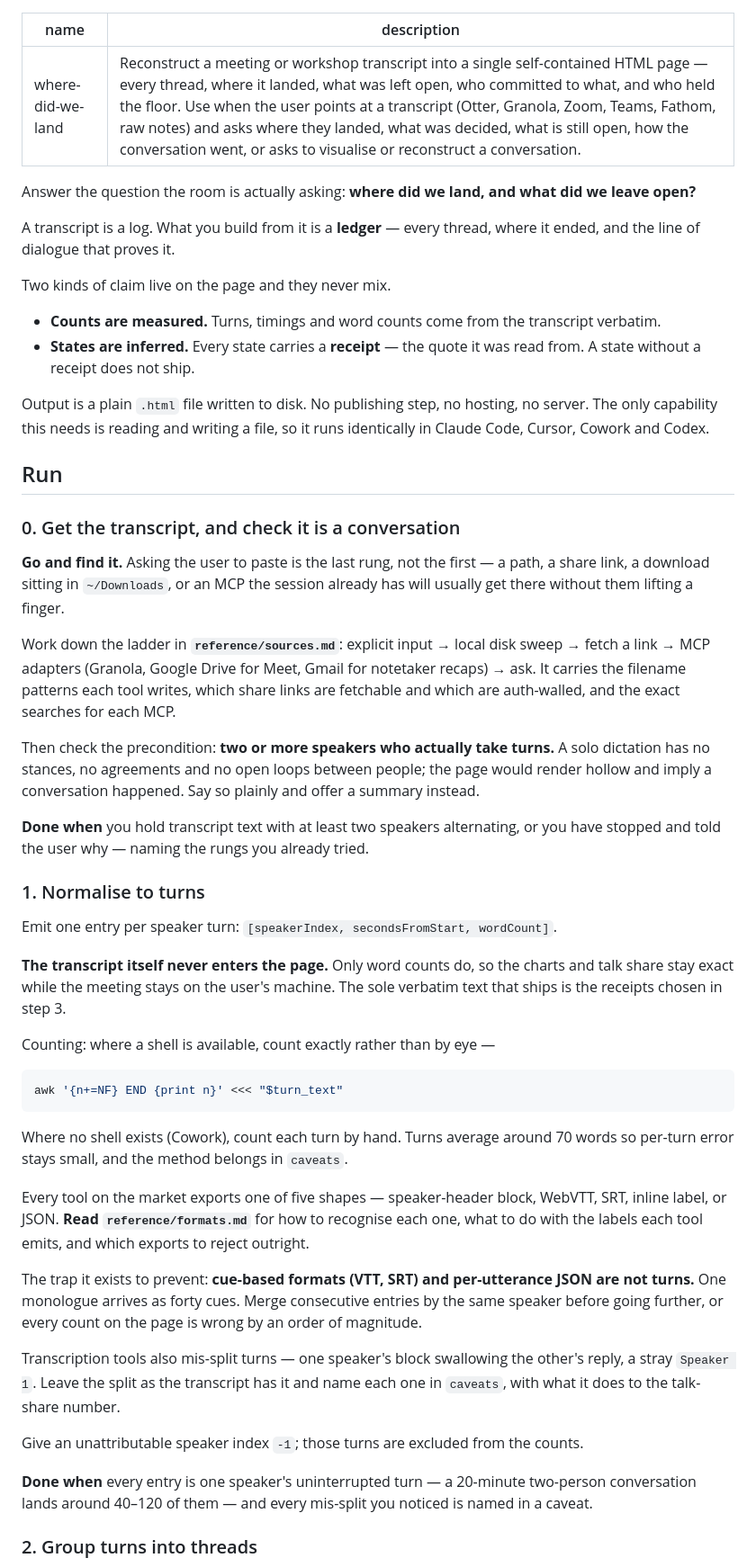
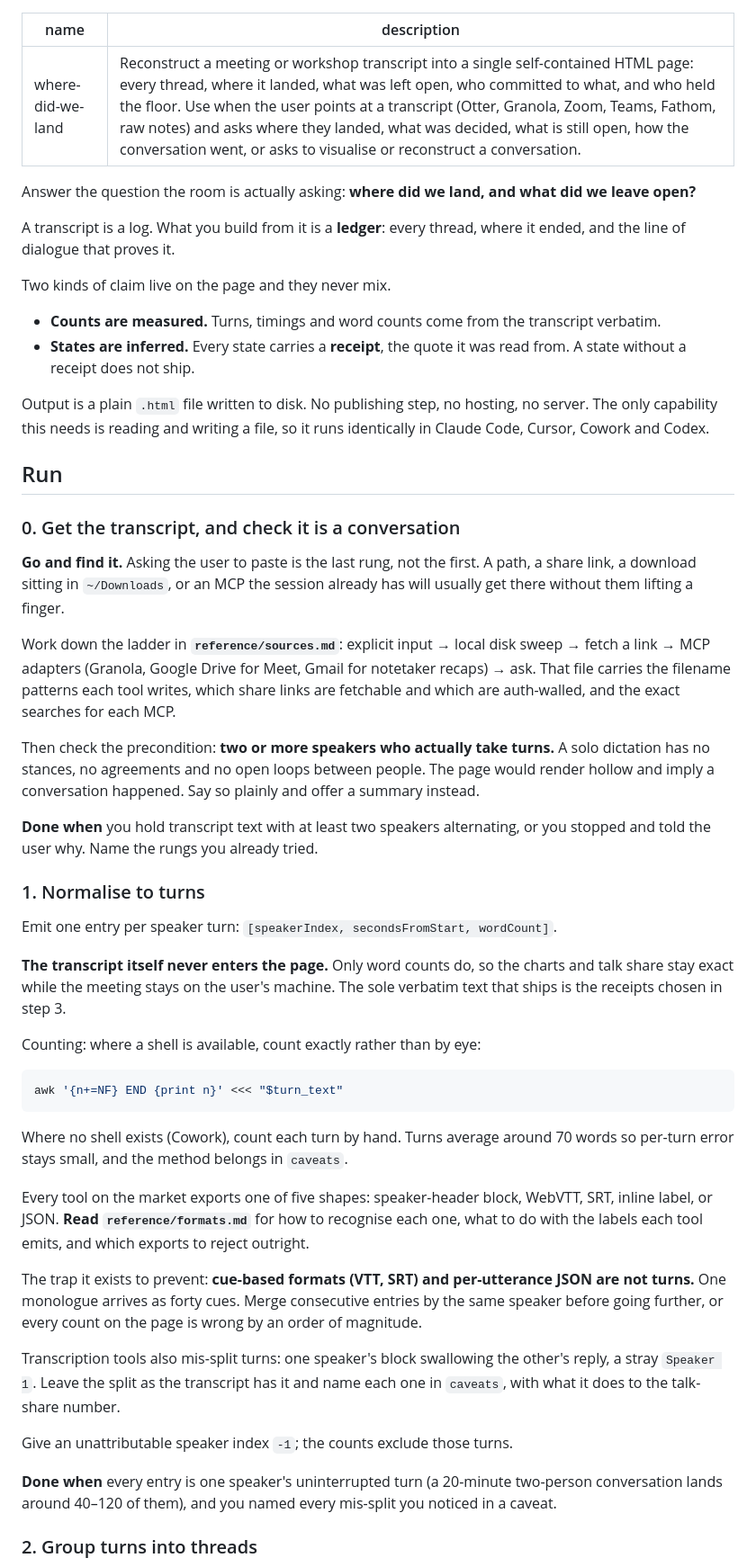
Before and after one commit to gnurio/where-did-we-land, a Markdown page: skills/where-did-we-land/SKILL.md, the part around one of its changes. Shown at 90% size. GitHub-like rendering.

````diff
--- a/skills/where-did-we-land/SKILL.md
+++ b/skills/where-did-we-land/SKILL.md
@@ -1,16 +1,16 @@
 ---
 name: where-did-we-land
-description: Reconstruct a meeting or workshop transcript into a single self-contained HTML page — every thread, where it landed, what was left open, who committed to what, and who held the floor. Use when the user points at a transcript (Otter, Granola, Zoom, Teams, Fathom, raw notes) and asks where they landed, what was decided, what is still open, how the conversation went, or asks to visualise or reconstruct a conversation.
+description: Reconstruct a meeting or workshop transcript into a single self-contained HTML page: every thread, where it landed, what was left open, who committed to what, and who held the floor. Use when the user points at a transcript (Otter, Granola, Zoom, Teams, Fathom, raw notes) and asks where they landed, what was decided, what is still open, how the conversation went, or asks to visualise or reconstruct a conversation.
 ---
 
 Answer the question the room is actually asking: **where did we land, and what did we leave open?**
 
-A transcript is a log. What you build from it is a **ledger** — every thread, where it ended, and the line of dialogue that proves it.
+A transcript is a log. What you build from it is a **ledger**: every thread, where it ended, and the line of dialogue that proves it.
 
 Two kinds of claim live on the page and they never mix.
 
 - **Counts are measured.** Turns, timings and word counts come from the transcript verbatim.
-- **States are inferred.** Every state carries a **receipt** — the quote it was read from. A state without a receipt does not ship.
+- **States are inferred.** Every state carries a **receipt**, the quote it was read from. A state without a receipt does not ship.
 
 Output is a plain `.html` file written to disk. No publishing step, no hosting, no server. The only capability this needs is reading and writing a file, so it runs identically in Claude Code, Cursor, Cowork and Codex.
 
@@ -18,13 +18,13 @@ Output is a plain `.html` file written to disk. No publishing step, no hosting,
 
 ### 0. Get the transcript, and check it is a conversation
 
-**Go and find it.** Asking the user to paste is the last rung, not the first — a path, a share link, a download sitting in `~/Downloads`, or an MCP the session already has will usually get there without them lifting a finger.
+**Go and find it.** Asking the user to paste is the last rung, not the first. A path, a share link, a download sitting in `~/Downloads`, or an MCP the session already has will usually get there without them lifting a finger.
 
-Work down the ladder in **`reference/sources.md`**: explicit input → local disk sweep → fetch a link → MCP adapters (Granola, Google Drive for Meet, Gmail for notetaker recaps) → ask. It carries the filename patterns each tool writes, which share links are fetchable and which are auth-walled, and the exact searches for each MCP.
+Work down the ladder in **`reference/sources.md`**: explicit input → local disk sweep → fetch a link → MCP adapters (Granola, Google Drive for Meet, Gmail for notetaker recaps) → ask. That file carries the filename patterns each tool writes, which share links are fetchable and which are auth-walled, and the exact searches for each MCP.
 
-Then check the precondition: **two or more speakers who actually take turns.** A solo dictation has no stances, no agreements and no open loops between people; the page would render hollow and imply a conversation happened. Say so plainly and offer a summary instead.
+Then check the precondition: **two or more speakers who actually take turns.** A solo dictation has no stances, no agreements and no open loops between people. The page would render hollow and imply a conversation happened. Say so plainly and offer a summary instead.
 
-**Done when** you hold transcript text with at least two speakers alternating, or you have stopped and told the user why — naming the rungs you already tried.
+**Done when** you hold transcript text with at least two speakers alternating, or you stopped and told the user why. Name the rungs you already tried.
 
 ### 1. Normalise to turns
 
@@ -32,7 +32,7 @@ Emit one entry per speaker turn: `[speakerIndex, secondsFromStart, wordCount]`.
 
 **The transcript itself never enters the page.** Only word counts do, so the charts and talk share stay exact while the meeting stays on the user's machine. The sole verbatim text that ships is the receipts chosen in step 3.
 
-Counting: where a shell is available, count exactly rather than by eye —
+Counting: where a shell is available, count exactly rather than by eye:
 
 ```bash
 awk '{n+=NF} END {print n}' <<< "$turn_text"
@@ -40,15 +40,15 @@ awk '{n+=NF} END {print n}' <<< "$turn_text"
 
 Where no shell exists (Cowork), count each turn by hand. Turns average around 70 words so per-turn error stays small, and the method belongs in `caveats`.
 
-Every tool on the market exports one of five shapes — speaker-header block, WebVTT, SRT, inline label, or JSON. **Read `reference/formats.md`** for how to recognise each one, what to do with the labels each tool emits, and which exports to reject outright.
+Every tool on the market exports one of five shapes: speaker-header block, WebVTT, SRT, inline label, or JSON. **Read `reference/formats.md`** for how to recognise each one, what to do with the labels each tool emits, and which exports to reject outright.
 
 The trap it exists to prevent: **cue-based formats (VTT, SRT) and per-utterance JSON are not turns.** One monologue arrives as forty cues. Merge consecutive entries by the same speaker before going further, or every count on the page is wrong by an order of magnitude.
 
-Transcription tools also mis-split turns — one speaker's block swallowing the other's reply, a stray `Speaker 1`. Leave the split as the transcript has it and name each one in `caveats`, with what it does to the talk-share number.
+Transcription tools also mis-split turns: one speaker's block swallowing the other's reply, a stray `Speaker 1`. Leave the split as the transcript has it and name each one in `caveats`, with what it does to the talk-share number.
 
-Give an unattributable speaker index `-1`; those turns are excluded from the counts.
+Give an unattributable speaker index `-1`; the counts exclude those turns.
 
-**Done when** every entry is one speaker's uninterrupted turn — a 20-minute two-person conversation lands around 40–120 of them — and every mis-split you noticed is named in a caveat.
+**Done when** every entry is one speaker's uninterrupted turn (a 20-minute two-person conversation lands around 40–120 of them), and you named every mis-split you noticed in a caveat.
 
 ### 2. Group turns into threads
 
````
Also changed, not shown: other parts of skills/where-did-we-land/SKILL.md (+22 -22 lines).
